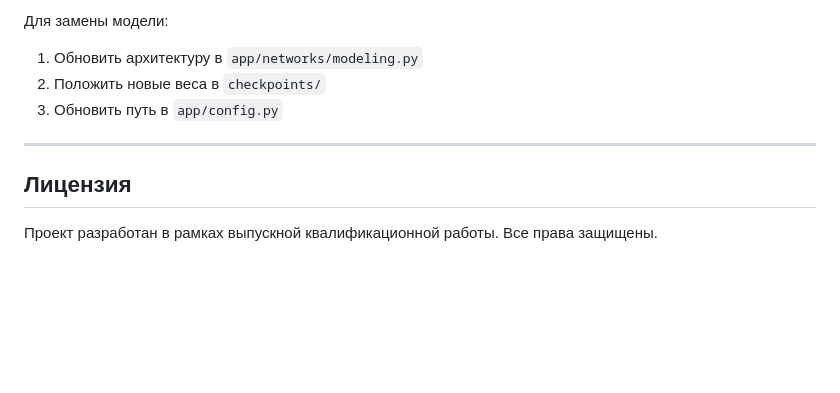
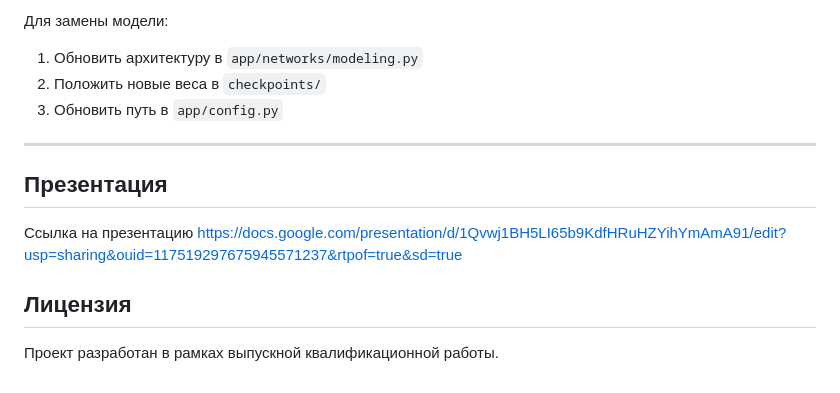
Before and after one commit to vsyroc/a_vkr, a Markdown page: README.md, the part around the change. Drawn GitHub-style; blank space fills up the shorter version.

```diff
--- a/README.md
+++ b/README.md
@@ -249,6 +249,9 @@ openssl dhparam -out /etc/ssl/dhparam.pem 4096
 
 ***
 
+## Презентация
+Ссылка на презентацию https://docs.google.com/presentation/d/1Qvwj1BH5LI65b9KdfHRuHZYihYmAmA91/edit?usp=sharing&ouid=117519297675945571237&rtpof=true&sd=true
+
 ## Лицензия
 
-Проект разработан в рамках выпускной квалификационной работы. Все права защищены.
+Проект разработан в рамках выпускной квалификационной работы.
```
